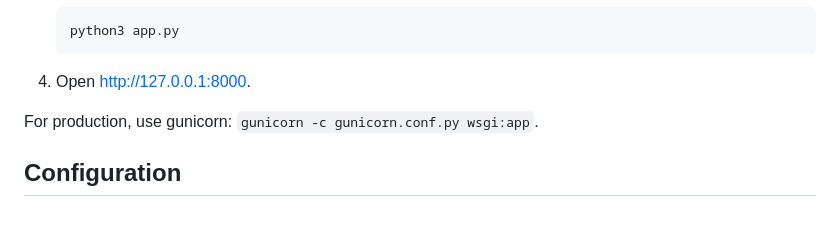
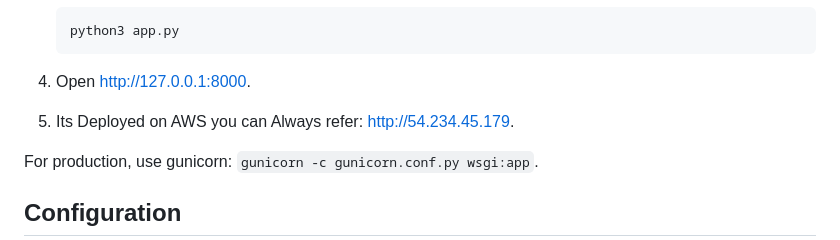
Before and after one commit to nishant32400/GithubSmartMinds, a Markdown page: README.md, the part around the change. Rendered like a GitHub page; blank space fills up the shorter version.

Commit message:
added AWS link

````diff
--- a/README.md
+++ b/README.md
@@ -56,6 +56,7 @@ gracefully to the heuristic when no model is configured.
    ```
 
 4. Open <http://127.0.0.1:8000>.
+5. Its Deployed on AWS you can Always refer: <http://54.234.45.179>.
 
 For production, use gunicorn: `gunicorn -c gunicorn.conf.py wsgi:app`.
 
````
